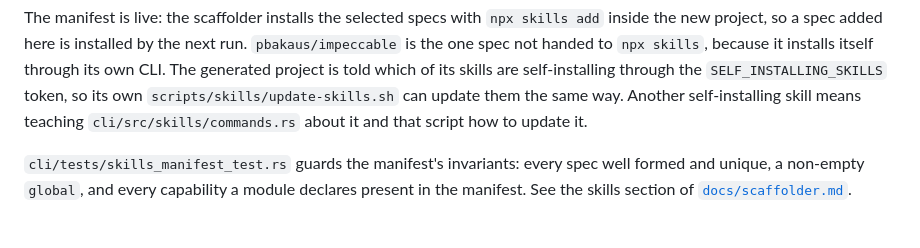
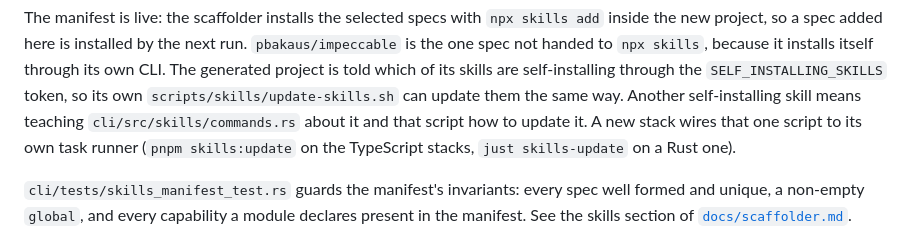
Before and after one commit to AvandarLabs/quickstarter, a Markdown page: AGENTS.md, the part around the change. GitHub-like rendering.

```diff
--- a/AGENTS.md
+++ b/AGENTS.md
@@ -61,7 +61,9 @@ because it installs itself through its own CLI. The generated project is told
 which of its skills are self-installing through the `SELF_INSTALLING_SKILLS`
 token, so its own `scripts/skills/update-skills.sh` can update them the same
 way. Another self-installing skill means teaching
-`cli/src/skills/commands.rs` about it and that script how to update it.
+`cli/src/skills/commands.rs` about it and that script how to update it. A new
+stack wires that one script to its own task runner (`pnpm skills:update` on the
+TypeScript stacks, `just skills-update` on a Rust one).
 
 `cli/tests/skills_manifest_test.rs` guards the manifest's invariants: every
 spec well formed and unique, a non-empty `global`, and every capability a
```
Also changed, not shown: docs/scaffolder.md (+35 -3 lines).
